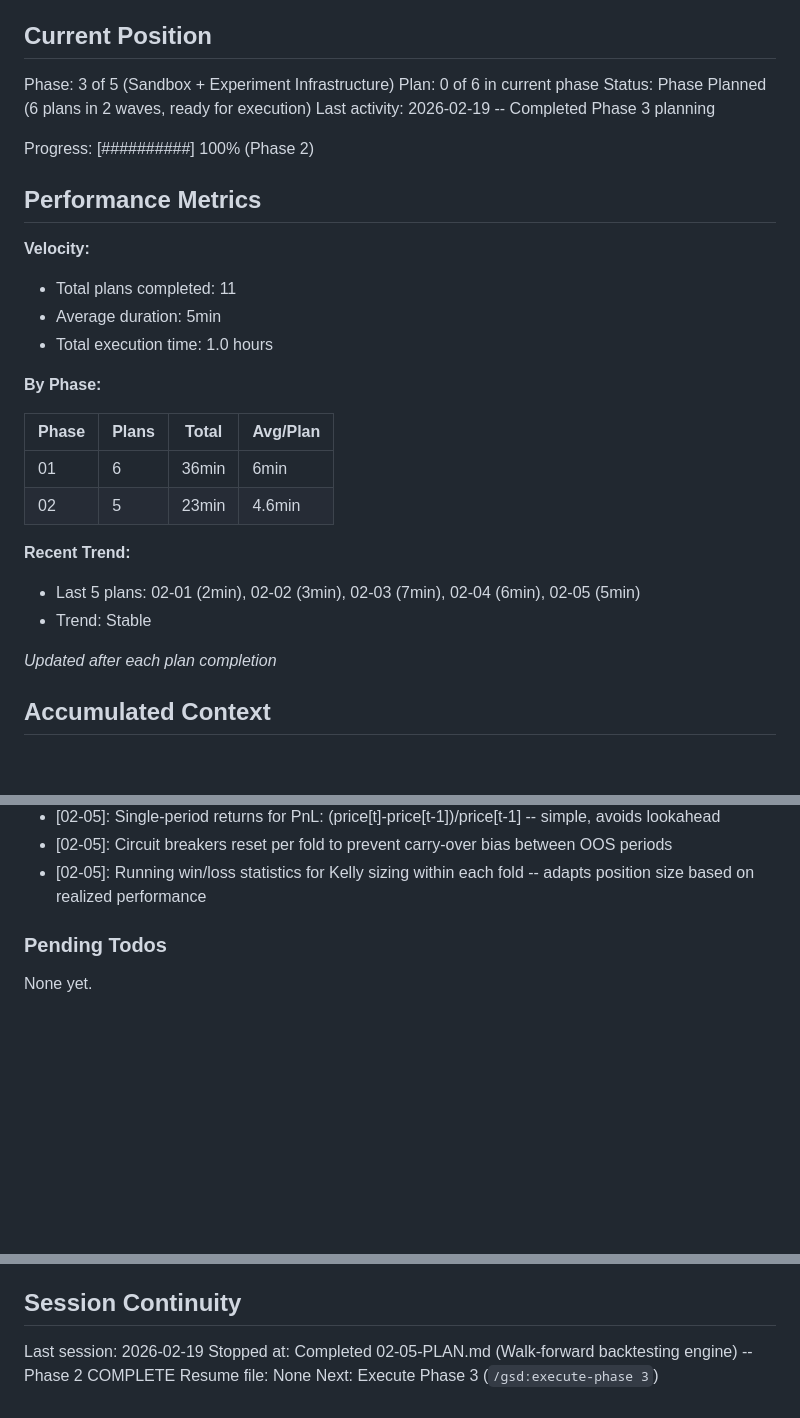
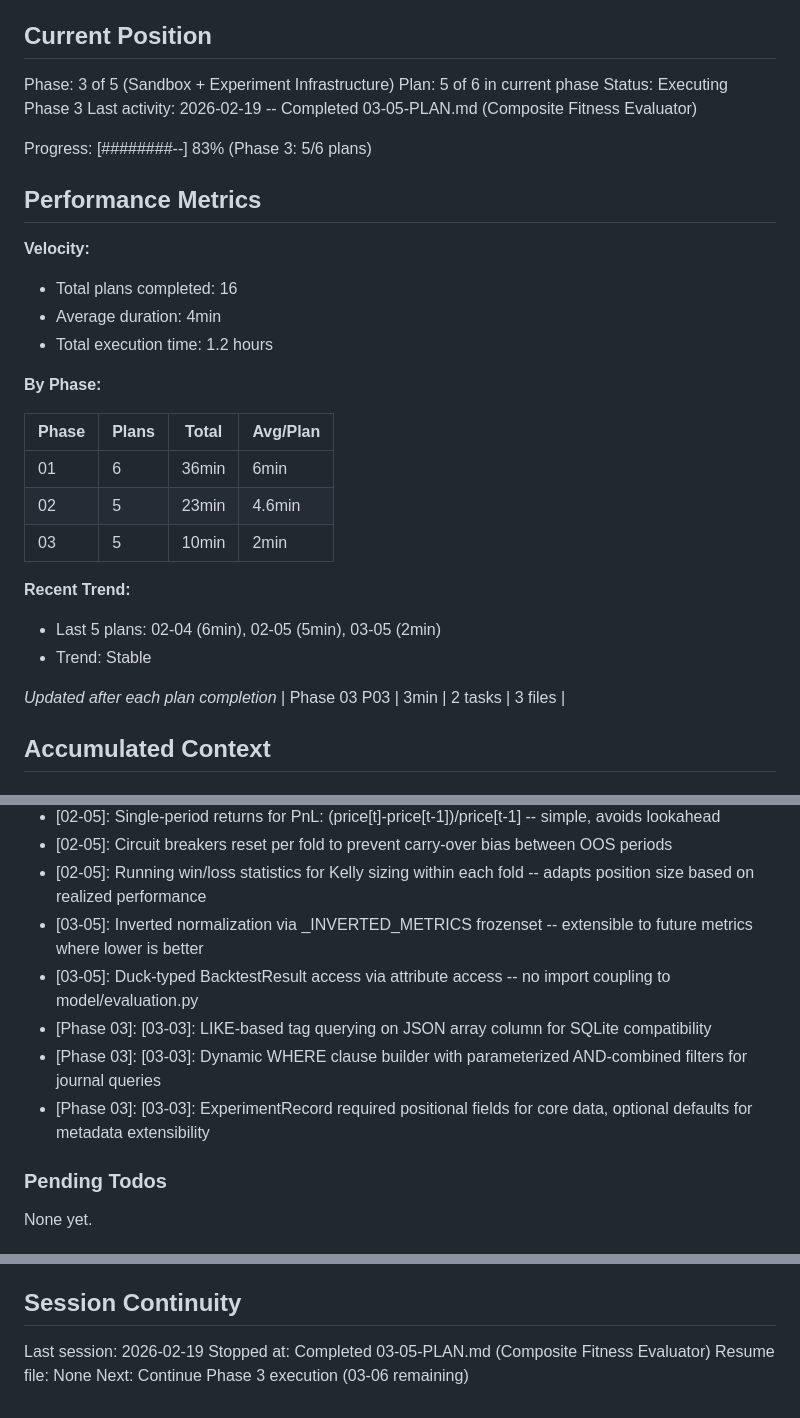
Before and after one commit to 001TMF/HYDRA, a Markdown page: .planning/STATE.md, 3 parts joined by grey strips. Rendered like a GitHub page; blank space fills up the shorter version.

Commit message:
docs(03-05): complete composite fitness evaluator plan
- Created 03-05-SUMMARY.md with execution results
- Updated STATE.md: plan 5/6, decisions, session continuity
- Updated ROADMAP.md with phase 3 progress
- Marked SBOX-05 requirement complete

Co-Authored-By: Claude Opus 4.6 <noreply@anthropic.com>

```diff
--- a/.planning/STATE.md
+++ b/.planning/STATE.md
@@ -10,18 +10,18 @@ See: .planning/PROJECT.md (updated 2026-02-18)
 ## Current Position
 
 Phase: 3 of 5 (Sandbox + Experiment Infrastructure)
-Plan: 0 of 6 in current phase
-Status: Phase Planned (6 plans in 2 waves, ready for execution)
-Last activity: 2026-02-19 -- Completed Phase 3 planning
+Plan: 5 of 6 in current phase
+Status: Executing Phase 3
+Last activity: 2026-02-19 -- Completed 03-05-PLAN.md (Composite Fitness Evaluator)
 
-Progress: [##########] 100% (Phase 2)
+Progress: [########--] 83% (Phase 3: 5/6 plans)
 
 ## Performance Metrics
 
 **Velocity:**
-- Total plans completed: 11
-- Average duration: 5min
-- Total execution time: 1.0 hours
+- Total plans completed: 16
+- Average duration: 4min
+- Total execution time: 1.2 hours
 
 **By Phase:**
 
@@ -29,12 +29,14 @@ Progress: [##########] 100% (Phase 2)
 |-------|-------|-------|----------|
 | 01 | 6 | 36min | 6min |
 | 02 | 5 | 23min | 4.6min |
+| 03 | 5 | 10min | 2min |
 
 **Recent Trend:**
-- Last 5 plans: 02-01 (2min), 02-02 (3min), 02-03 (7min), 02-04 (6min), 02-05 (5min)
+- Last 5 plans: 02-04 (6min), 02-05 (5min), 03-05 (2min)
 - Trend: Stable
 
 *Updated after each plan completion*
+| Phase 03 P03 | 3min | 2 tasks | 3 files |
 
 ## Accumulated Context
 
@@ -77,6 +79,11 @@ Recent decisions affecting current work:
 - [02-05]: Single-period returns for PnL: (price[t]-price[t-1])/price[t-1] -- simple, avoids lookahead
 - [02-05]: Circuit breakers reset per fold to prevent carry-over bias between OOS periods
 - [02-05]: Running win/loss statistics for Kelly sizing within each fold -- adapts position size based on realized performance
+- [03-05]: Inverted normalization via _INVERTED_METRICS frozenset -- extensible to future metrics where lower is better
+- [03-05]: Duck-typed BacktestResult access via attribute access -- no import coupling to model/evaluation.py
+- [Phase 03]: [03-03]: LIKE-based tag querying on JSON array column for SQLite compatibility
+- [Phase 03]: [03-03]: Dynamic WHERE clause builder with parameterized AND-combined filters for journal queries
+- [Phase 03]: [03-03]: ExperimentRecord required positional fields for core data, optional defaults for metadata extensibility
 
 ### Pending Todos
 
@@ -90,6 +97,6 @@ None yet.
 ## Session Continuity
 
 Last session: 2026-02-19
-Stopped at: Completed 02-05-PLAN.md (Walk-forward backtesting engine) -- Phase 2 COMPLETE
+Stopped at: Completed 03-05-PLAN.md (Composite Fitness Evaluator)
 Resume file: None
-Next: Execute Phase 3 (`/gsd:execute-phase 3`)
+Next: Continue Phase 3 execution (03-06 remaining)
```
Also changed, not shown: .planning/REQUIREMENTS.md (+2 -2 lines), 1 other file.
